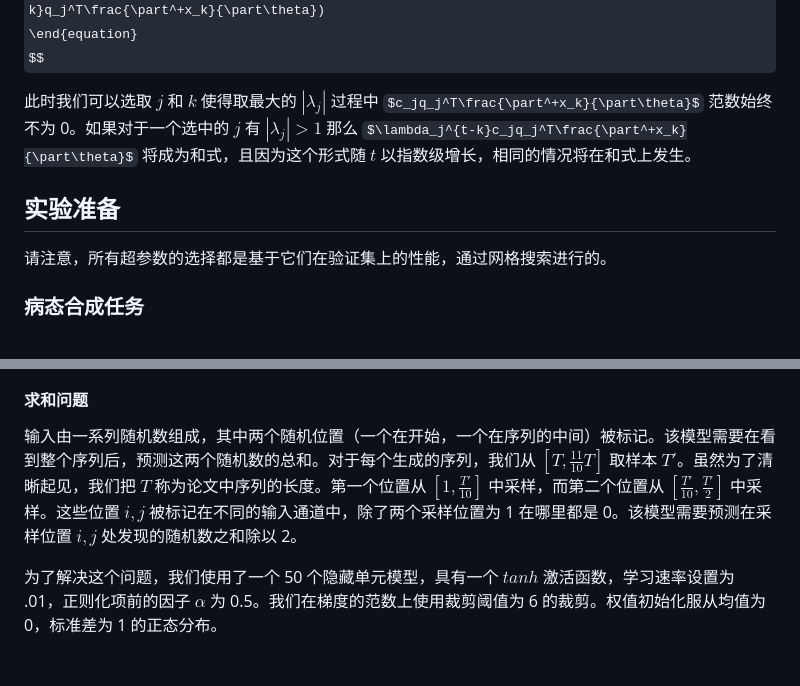
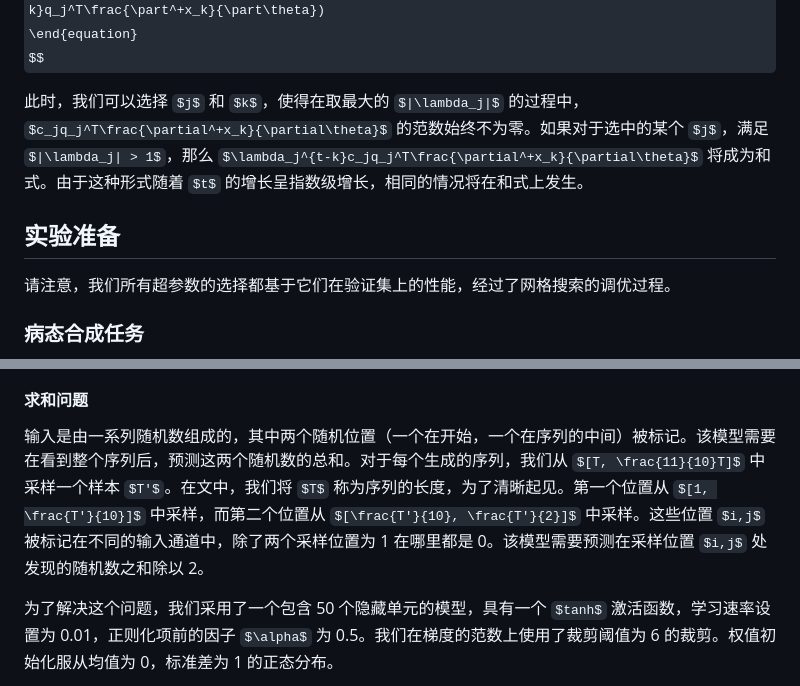
Before and after one commit to Zeyu-Xie/Myosotis-Backpropagation-in-Unstable-Neural-Networks, a Markdown page: 2024.3.5_文献翻译/On the difficulty of training Recurrent Neural Networks/手动翻译.md, 2 parts joined by grey strips. Drawn GitHub-style; some formulas as TeX source; blank space fills up the shorter version.

```diff
--- a/2024.3.5_文献翻译/On the difficulty of training Recurrent Neural Networks/手动翻译.md
+++ b/2024.3.5_文献翻译/On the difficulty of training Recurrent Neural Networks/手动翻译.md
@@ -328,11 +328,11 @@ $$
 \end{equation}
 $$
 
-此时我们可以选取 $j$ 和 $k$ 使得取最大的 $|\lambda_j|$ 过程中 $c_jq_j^T\frac{\part^+x_k}{\part\theta}$ 范数始终不为 0。如果对于一个选中的 $j$ 有 $|\lambda_j|>1$ 那么 $\lambda_j^{t-k}c_jq_j^T\frac{\part^+x_k}{\part\theta}$ 将成为和式，且因为这个形式随 $t$ 以指数级增长，相同的情况将在和式上发生。
+此时，我们可以选择 $j$ 和 $k$，使得在取最大的 $|\lambda_j|$ 的过程中，$c_jq_j^T\frac{\partial^+x_k}{\partial\theta}$ 的范数始终不为零。如果对于选中的某个 $j$，满足 $|\lambda_j| > 1$，那么 $\lambda_j^{t-k}c_jq_j^T\frac{\partial^+x_k}{\partial\theta}$ 将成为和式。由于这种形式随着 $t$ 的增长呈指数级增长，相同的情况将在和式上发生。
 
 ## 实验准备
 
-请注意，所有超参数的选择都是基于它们在验证集上的性能，通过网格搜索进行的。
+请注意，我们所有超参数的选择都基于它们在验证集上的性能，经过了网格搜索的调优过程。
 
 ### 病态合成任务
 
@@ -340,7 +340,7 @@ $$
 
 #### 求和问题
 
-输入由一系列随机数组成，其中两个随机位置（一个在开始，一个在序列的中间）被标记。该模型需要在看到整个序列后，预测这两个随机数的总和。对于每个生成的序列，我们从 $[T, \frac{11}{10}T]$ 取样本 $T'$。虽然为了清晰起见，我们把 $T$ 称为论文中序列的长度。第一个位置从 $[1, \frac{T'}{10}]$ 中采样，而第二个位置从 $[\frac{T'}{10}, \frac{T'}{2}]$ 中采样。这些位置 $i,j$ 被标记在不同的输入通道中，除了两个采样位置为 1 在哪里都是 0。该模型需要预测在采样位置 $i,j$ 处发现的随机数之和除以 2。
+输入是由一系列随机数组成的，其中两个随机位置（一个在开始，一个在序列的中间）被标记。该模型需要在看到整个序列后，预测这两个随机数的总和。对于每个生成的序列，我们从 $[T, \frac{11}{10}T]$ 中采样一个样本 $T'$。在文中，我们将 $T$ 称为序列的长度，为了清晰起见。第一个位置从 $[1, \frac{T'}{10}]$ 中采样，而第二个位置从 $[\frac{T'}{10}, \frac{T'}{2}]$ 中采样。这些位置 $i,j$ 被标记在不同的输入通道中，除了两个采样位置为 1 在哪里都是 0。该模型需要预测在采样位置 $i,j$ 处发现的随机数之和除以 2。
 
-为了解决这个问题，我们使用了一个 50 个隐藏单元模型，具有一个 $tanh$ 激活函数，学习速率设置为 .01，正则化项前的因子 $\alpha$ 为 0.5。我们在梯度的范数上使用裁剪阈值为 6 的裁剪。权值初始化服从均值为 0，标准差为 1 的正态分布。
+为了解决这个问题，我们采用了一个包含 50 个隐藏单元的模型，具有一个 $tanh$ 激活函数，学习速率设置为 0.01，正则化项前的因子 $\alpha$ 为 0.5。我们在梯度的范数上使用了裁剪阈值为 6 的裁剪。权值初始化服从均值为 0，标准差为 1 的正态分布。
 
```
Also changed, not shown: other parts of 2024.3.5_文献翻译/On the difficulty of training Recurrent Neural Networks/手动翻译.md (+24 -24 lines).
